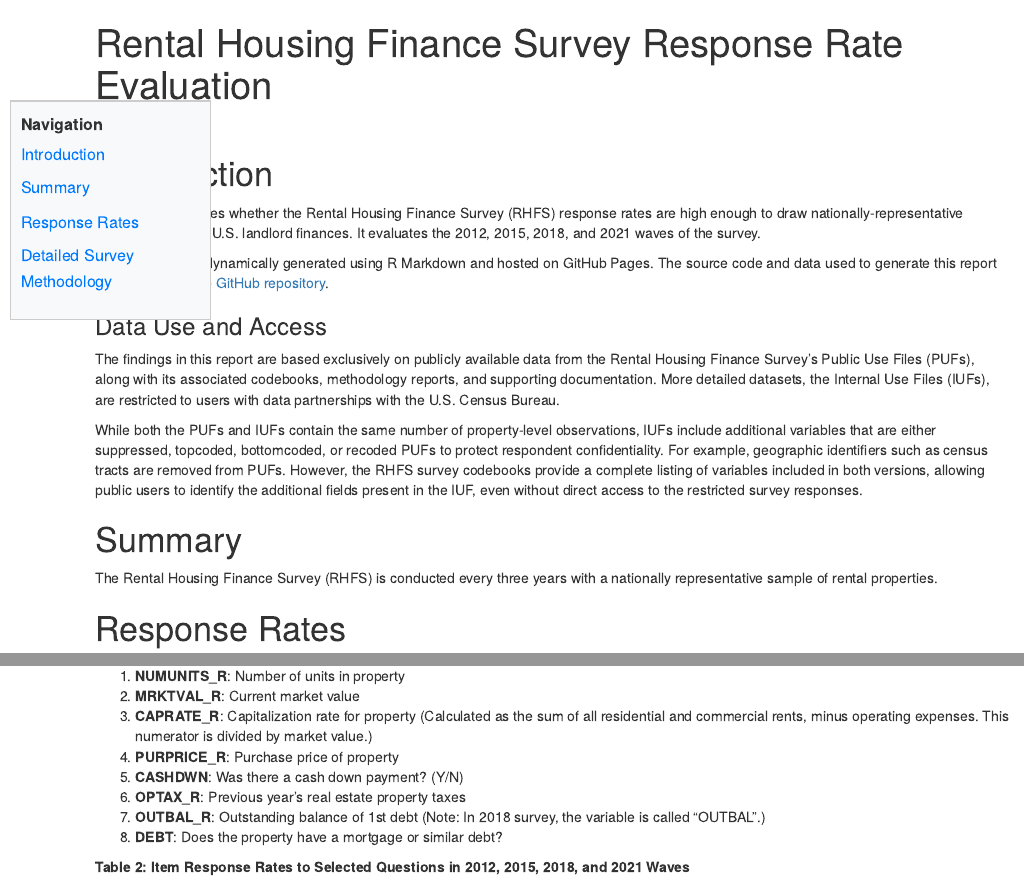
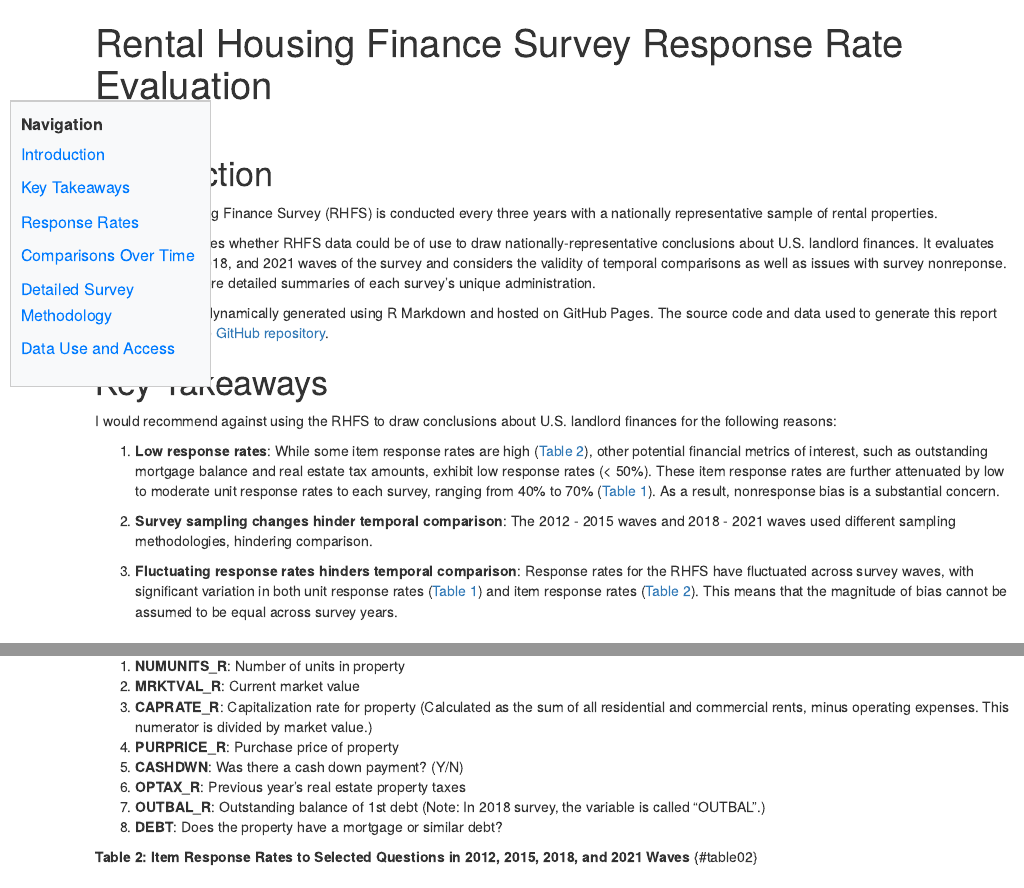
Before and after one commit to lorae/rental-housing, an R Markdown document (docs/index.Rmd): the page in a window 1100 px wide, from its top, and a second part further down, joined at a grey line. Rendered offline with R 4.5, knitr and Pandoc, with nearby package versions; some code elsewhere in the file could not run offline.

Commit message:
feat: additional refinements to report UI

````diff
--- a/docs/index.Rmd
+++ b/docs/index.Rmd
@@ -44,23 +44,29 @@ HTML('
     <strong>Navigation</strong>
     <ul>
         <li><a href="#intro">Introduction</a></li>
-        <li><a href="#summary">Summary</a></li>
+        <li><a href="#keytakeaways">Key Takeaways</a></li>
         <li><a href="#responserates">Response Rates</a></li>
+        <li><a href="#comparisons">Comparisons Over Time</a></li>
         <li><a href="#detail">Detailed Survey Methodology</a></li>
+        <li><a href="#datause">Data Use and Access</a></li>
     </ul>
 </div>
 ')
 ```
 
 # Introduction {#intro}
-This report assesses whether the Rental Housing Finance Survey (RHFS) response rates are high enough to draw nationally-representative conclusions about U.S. landlord finances. It evaluates the 2012, 2015, 2018, and 2021 waves of the survey.
+The Rental Housing Finance Survey (RHFS) is conducted every three years with a nationally representative sample of rental properties.
+
+This report assesses whether RHFS data could be of use to draw nationally-representative conclusions about U.S. landlord finances. It evaluates the 2012, 2015, 2018, and 2021 waves of the survey and considers the validity of temporal comparisons as well as issues with survey nonreponse. It also includes more detailed summaries of each survey's unique administration.
 
 This document is dynamically generated using R Markdown and hosted on GitHub Pages. The source code and data used to generate this report are available in the [GitHub repository](https://github.com/lorae/rental-housing).
 
-### Data Use and Access
-The findings in this report are based exclusively on publicly available data from the Rental Housing Finance Survey's Public Use Files (PUFs), along with its associated codebooks, methodology reports, and supporting documentation. More detailed datasets, the Internal Use Files (IUFs), are restricted to users with data partnerships with the U.S. Census Bureau.
+# Key Takeaways {#keytakeaways}
 
-While both the PUFs and IUFs contain the same number of property-level observations, IUFs include additional variables that are either suppressed, topcoded, bottomcoded, or recoded PUFs to protect respondent confidentiality. For example, geographic identifiers such as census tracts are removed from PUFs. However, the RHFS survey codebooks provide a complete listing of variables included in both versions, allowing public users to identify the additional fields present in the IUF, even without direct access to the restricted survey responses.
+I would recommend against using the RHFS to draw conclusions about U.S. landlord finances for the following reasons:
 
-# Summary {#summary}
-The Rental Housing Finance Survey (RHFS) is conducted every three years with a nationally representative sample of rental properties.
+1. **Low response rates**: While some item response rates are high ([Table 2](#table02)), other potential financial metrics of interest, such as outstanding mortgage balance and real estate tax amounts, exhibit low response rates (< 50%). These item response rates are further attenuated by low to moderate unit response rates to each survey, ranging from 40% to 70% ([Table 1](#table01)). As a result, nonresponse bias is a substantial concern.
+
+2. **Survey sampling changes hinder temporal comparison**: The 2012 - 2015 waves and 2018 - 2021 waves used different sampling methodologies, hindering comparison.
+
+3. **Fluctuating response rates hinders temporal comparison**: Response rates for the RHFS have fluctuated across survey waves, with significant variation in both unit response rates ([Table 1](#table01)) and item response rates ([Table 2](#table02)). This means that the magnitude of bias cannot be assumed to be equal across survey years.
@@ -166,7 +174,8 @@ Table 2 displays item response rates to selected survey questions, listed below.
 7. **OUTBAL_R**: Outstanding balance of 1st debt (Note: In 2018 survey, the variable is called "OUTBAL".)
 8. **DEBT**: Does the property have a mortgage or similar debt?
 
-**Table 2: Item Response Rates to Selected Questions in 2012, 2015, 2018, and 2021 Waves**
+<a id="table02"></a>
+**Table 2: Item Response Rates to Selected Questions in 2012, 2015, 2018, and 2021 Waves** {#table02}
 ```{r table02, echo = FALSE}
 # Calculate cell values
 # 1. NUMUNITS_R: Number of units in property
````
Also changed, not shown: docs/index.Rmd (11 more changed lines), 1 other file.
